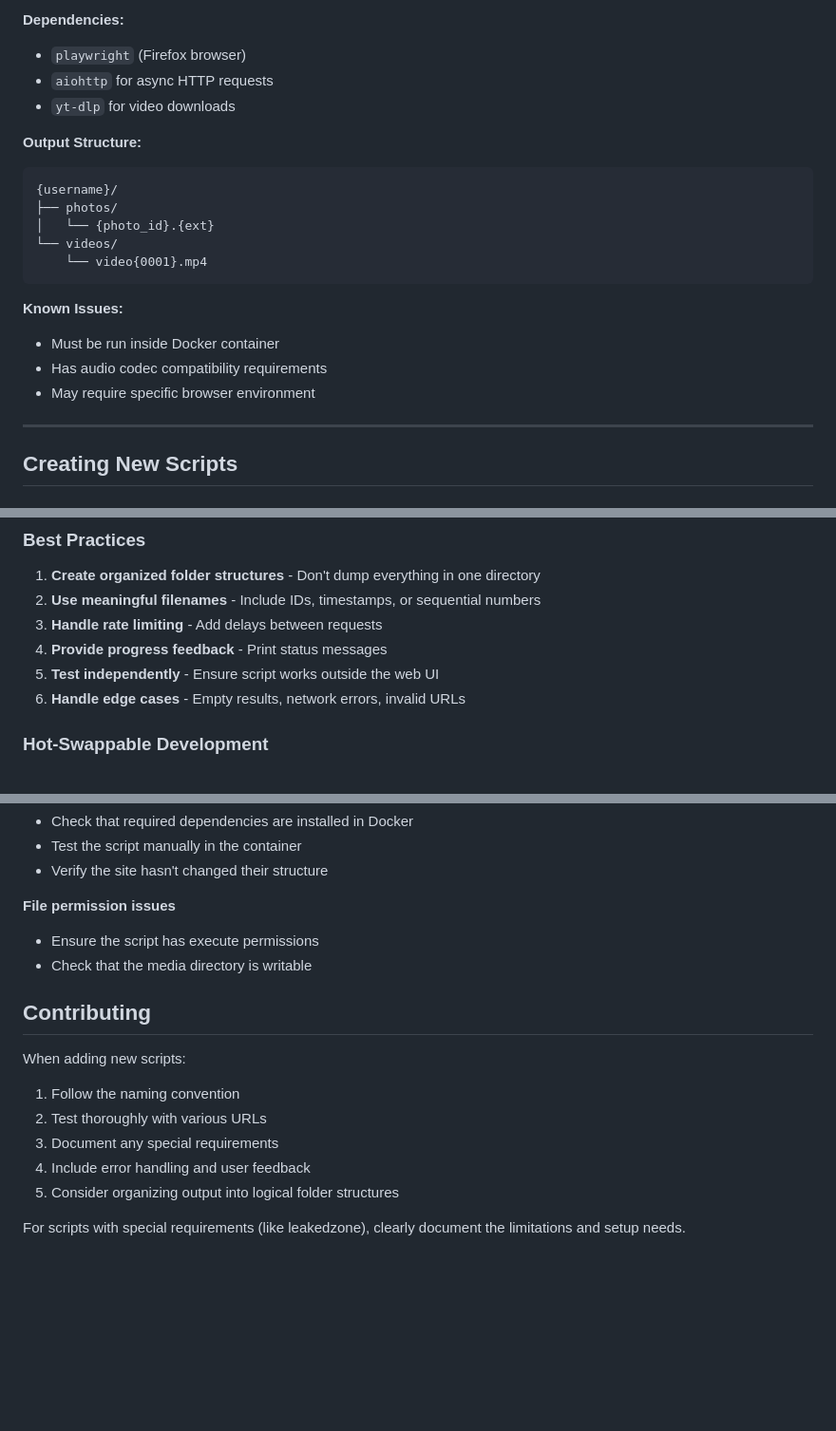
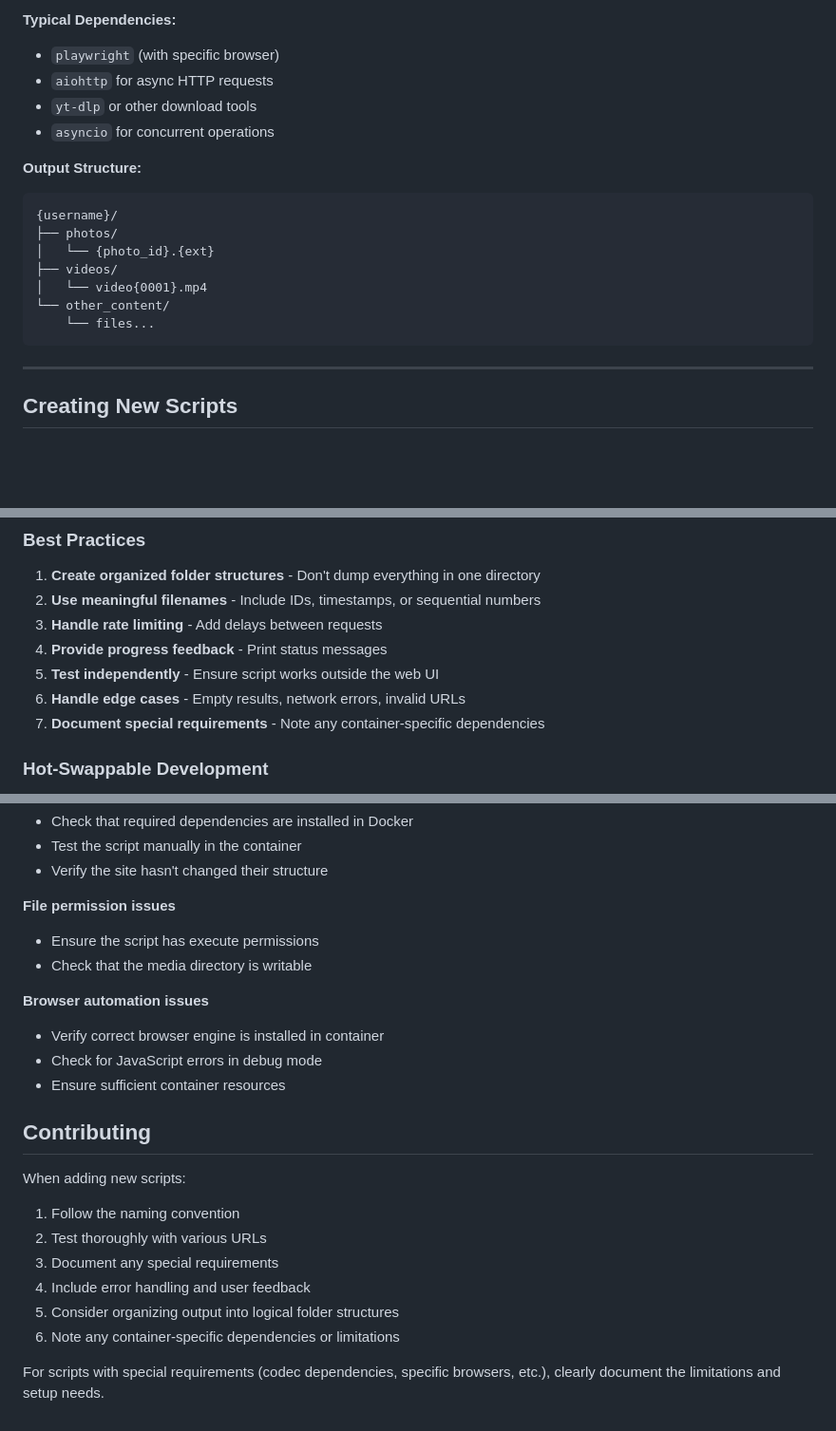
Before and after one commit to rvbtnks/linksniff, a Markdown page: scripts/README.md, 3 parts joined by grey strips. Shown: that part at 95% size. Drawn GitHub-style; blank space fills up the shorter version.

````diff
--- a/scripts/README.md
+++ b/scripts/README.md
@@ -163,22 +160,20 @@ python linksniff-leakedzone.py "https://leakedzone.com/username" -dh
 
-**Dependencies:**
-- `playwright` (Firefox browser)
+**Typical Dependencies:**
+- `playwright` (with specific browser)
 - `aiohttp` for async HTTP requests
-- `yt-dlp` for video downloads
+- `yt-dlp` or other download tools
+- `asyncio` for concurrent operations
 
 **Output Structure:**
 ```
 {username}/
 ├── photos/
 │   └── {photo_id}.{ext}
-└── videos/
-    └── video{0001}.mp4
+├── videos/
+│   └── video{0001}.mp4
+└── other_content/
+    └── files...
 ```
-
-**Known Issues:**
-- Must be run inside Docker container
-- Has audio codec compatibility requirements
-- May require specific browser environment
 
 ---
 
@@ -238,6 +233,7 @@ The LinkSniff Docker container includes:
 4. **Provide progress feedback** - Print status messages
 5. **Test independently** - Ensure script works outside the web UI
 6. **Handle edge cases** - Empty results, network errors, invalid URLs
+7. **Document special requirements** - Note any container-specific dependencies
 
 ### Hot-Swappable Development
 
@@ -272,6 +268,11 @@ python /app/scripts/linksniff-yoursite.py "https://example.com/test_url"
 - Ensure the script has execute permissions
 - Check that the media directory is writable
 
+**Browser automation issues**
+- Verify correct browser engine is installed in container
+- Check for JavaScript errors in debug mode
+- Ensure sufficient container resources
+
 ## Contributing
 
 When adding new scripts:
@@ -280,5 +281,6 @@ When adding new scripts:
 3. Document any special requirements
 4. Include error handling and user feedback
 5. Consider organizing output into logical folder structures
+6. Note any container-specific dependencies or limitations
 
-For scripts with special requirements (like leakedzone), clearly document the limitations and setup needs.
+For scripts with special requirements (codec dependencies, specific browsers, etc.), clearly document the limitations and setup needs.
````
Also changed, not shown: other parts of scripts/README.md (+75 -78 lines).
